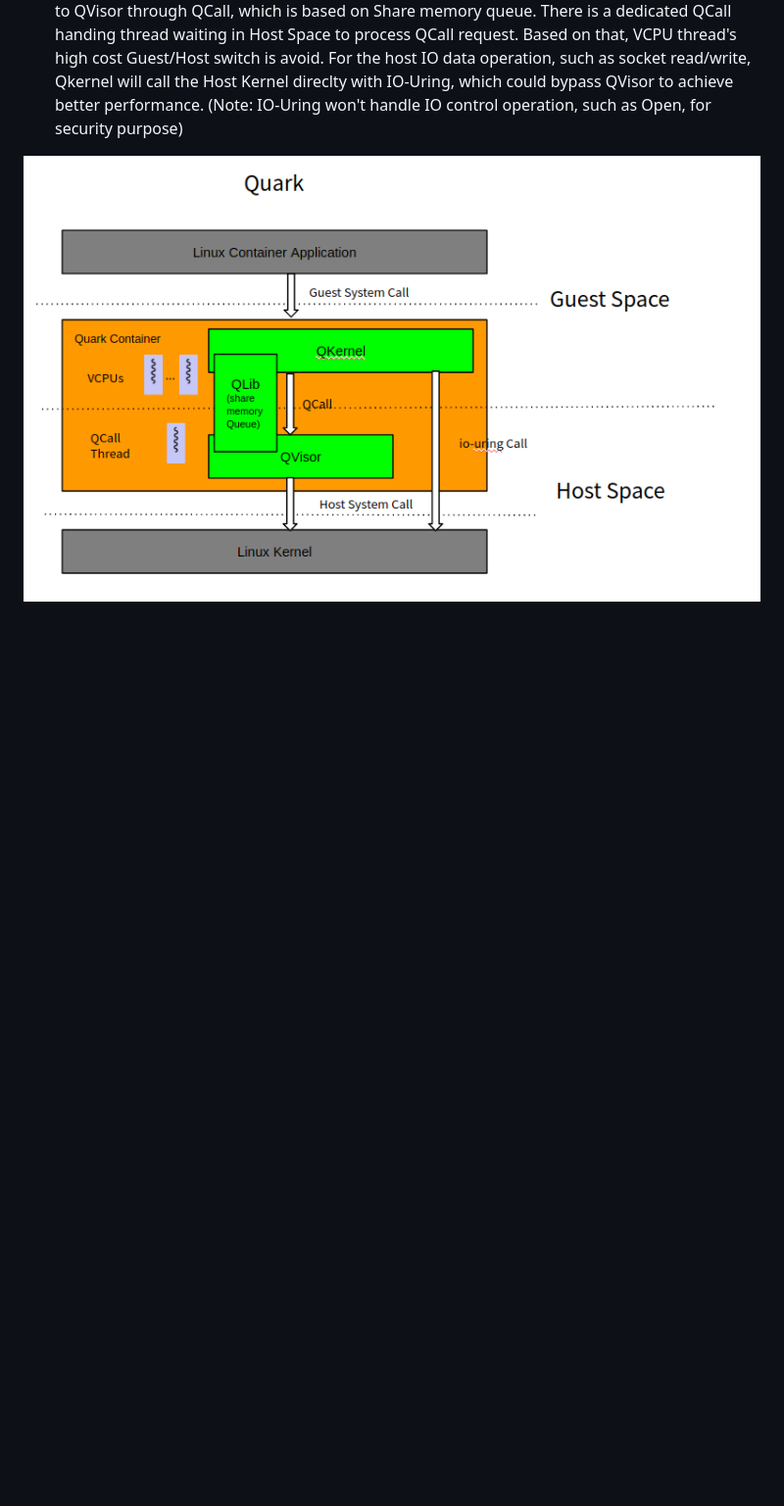
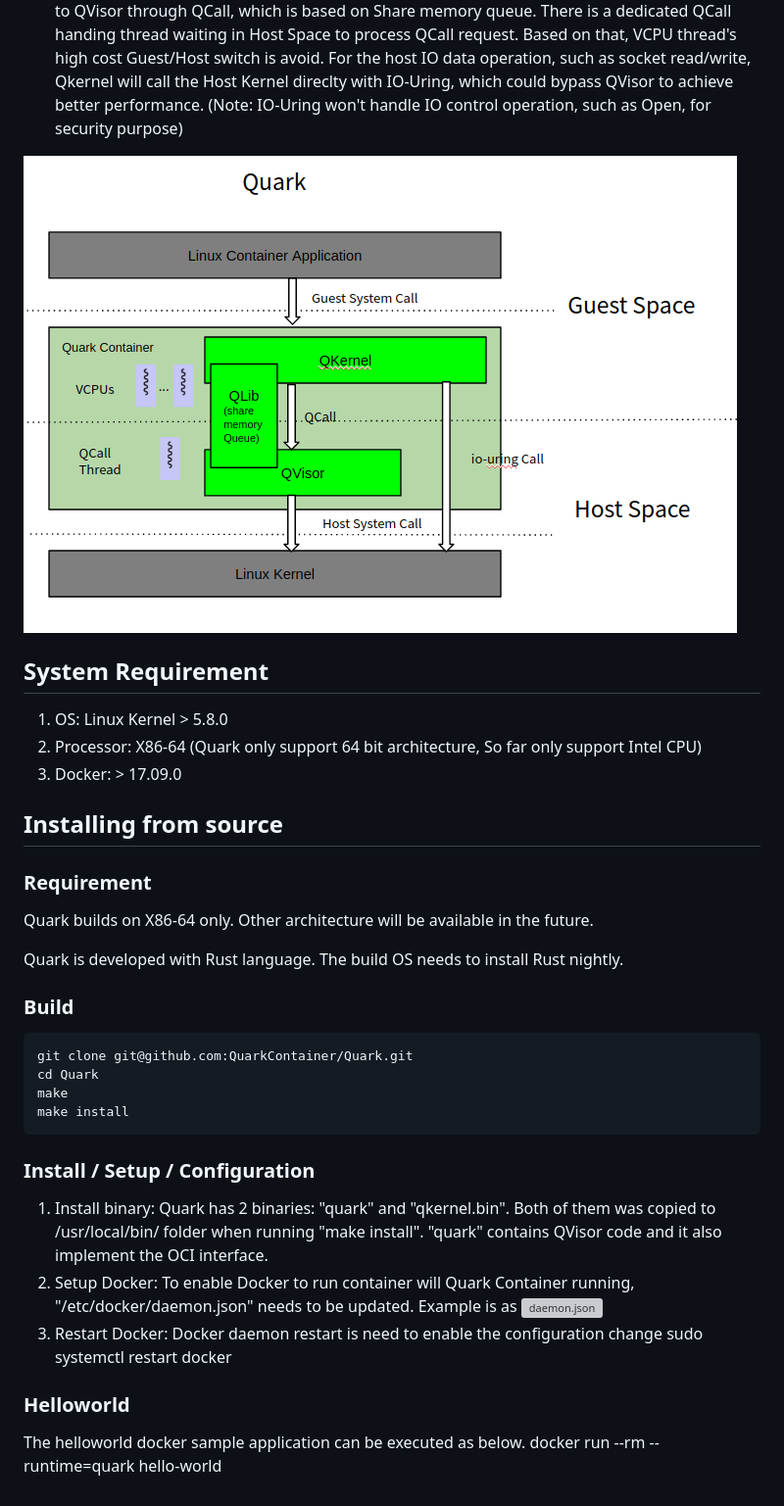
Before and after one commit to QuarkContainer/Quark, a Markdown page: README.md, the part around the change. Shown: that part at 98% size. Drawn GitHub-style; pictures changed too: doc/hld.png; blank space fills up the shorter version; grey boxes are pictures that could not be loaded.

Commit message:
add install/helloworld in readme

```diff
--- a/README.md
+++ b/README.md
@@ -23,3 +23,31 @@ Quark Container's high level design is as below. It handles Container Applicatio
  3. QCall: For the communication between Guest Space and Host Space, QKernel doesn't call QVisor through HyperCall directly as common Virtual Machine design. Instead, it sends request to QVisor through QCall, which is based on Share memory queue. There is a dedicated QCall handing thread waiting in Host Space to process QCall request. Based on that, VCPU thread's high cost Guest/Host switch is avoid. For the host IO data operation, such as socket read/write, Qkernel will call the Host Kernel direclty with IO-Uring, which could bypass QVisor to achieve better performance. (Note: IO-Uring won't handle IO control operation, such as Open, for security purpose)
 
 ![High Level Design](doc/hld.png)
+
+## System Requirement
+1. OS: Linux Kernel > 5.8.0
+2. Processor: X86-64 (Quark only support 64 bit architecture, So far only support Intel CPU)
+3. Docker: > 17.09.0
+
+## Installing from source
+
+### Requirement
+Quark builds on X86-64 only. Other architecture will be available in the future.
+
+Quark is developed with Rust language. The build OS needs to install Rust nightly.
+
+### Build
+    git clone git@github.com:QuarkContainer/Quark.git
+    cd Quark
+    make
+    make install
+
+### Install / Setup / Configuration
+1. Install binary: Quark has 2 binaries: "quark" and "qkernel.bin". Both of them was copied to /usr/local/bin/ folder when running "make install". "quark" contains QVisor code and it also implement the OCI interface.
+2. Setup Docker: To enable Docker to run container will Quark Container running, "/etc/docker/daemon.json" needs to be updated. Example is as ![daemon.json](doc/daemon.json)
+3. Restart Docker: Docker daemon restart is need to enable the configuration change
+    sudo systemctl restart docker
+
+### Helloworld
+The helloworld docker sample application can be executed as below.
+    docker run --rm --runtime=quark hello-world
```
Also changed, not shown: doc/architecture.png, 1 other file.
